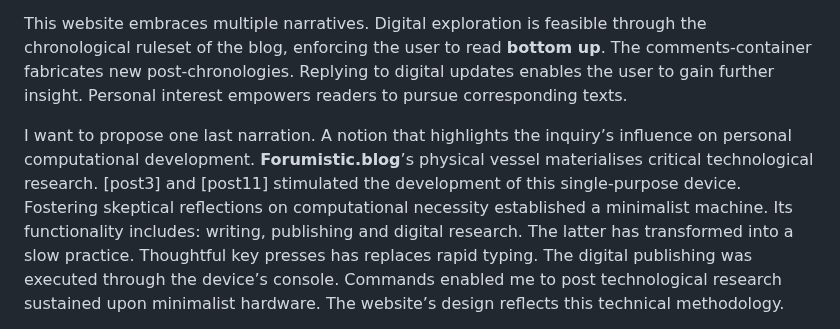
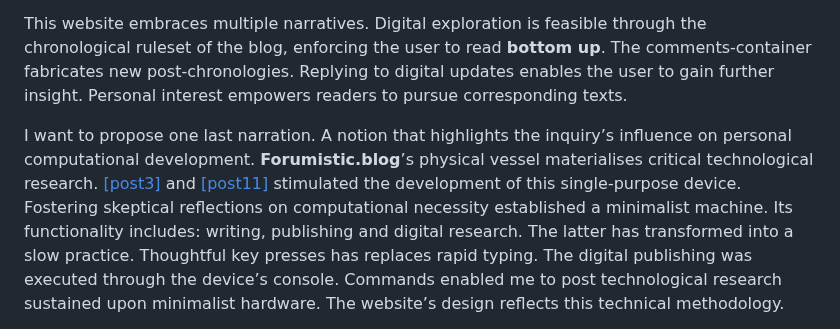
Before and after one commit to ThibeauK/forumistic-blog, a Markdown page: posts/post19.md, the part around one of its changes. Rendered like a GitHub page.

```diff
--- a/posts/post19.md
+++ b/posts/post19.md
@@ -10,7 +10,7 @@ This website embraces multiple narratives. Digital exploration is feasible throu
 
 
 
-I want to propose one last narration. A notion that highlights the inquiry’s influence on personal computational development. **Forumistic.blog**’s physical vessel materialises critical technological research. [post3] and [post11] stimulated the development of this single-purpose device. Fostering skeptical reflections on computational necessity established a minimalist machine. Its functionality includes: writing, publishing and digital research. The latter has transformed into a slow practice. Thoughtful key presses has replaces rapid typing. The digital publishing was executed through the device’s console. Commands enabled me to post technological research sustained upon minimalist hardware. The website’s design reflects this technical methodology.
+I want to propose one last narration. A notion that highlights the inquiry’s influence on personal computational development. **Forumistic.blog**’s physical vessel materialises critical technological research. <a href="#post-post3">[post3]</a> and <a href="#post-post11">[post11]</a> stimulated the development of this single-purpose device. Fostering skeptical reflections on computational necessity established a minimalist machine. Its functionality includes: writing, publishing and digital research. The latter has transformed into a slow practice. Thoughtful key presses has replaces rapid typing. The digital publishing was executed through the device’s console. Commands enabled me to post technological research sustained upon minimalist hardware. The website’s design reflects this technical methodology.
 
 
 
```
Also changed, not shown: other parts of posts/post19.md (+3 -3 lines).
